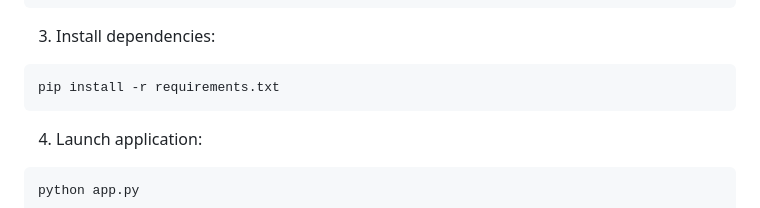
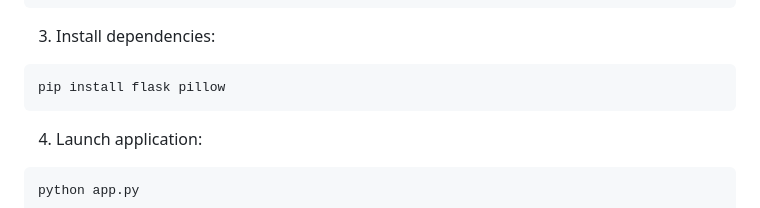
Before and after one commit to prajwal032004/Flask-Image-Processing-Application, a Markdown page: README.md, the part around the change. Rendered like a GitHub page.

````diff
--- a/README.md
+++ b/README.md
@@ -63,7 +63,7 @@ source venv/bin/activate
 
 3. Install dependencies:
 ```bash
-pip install -r requirements.txt
+pip install flask pillow
 ```
 
 4. Launch application:
````
